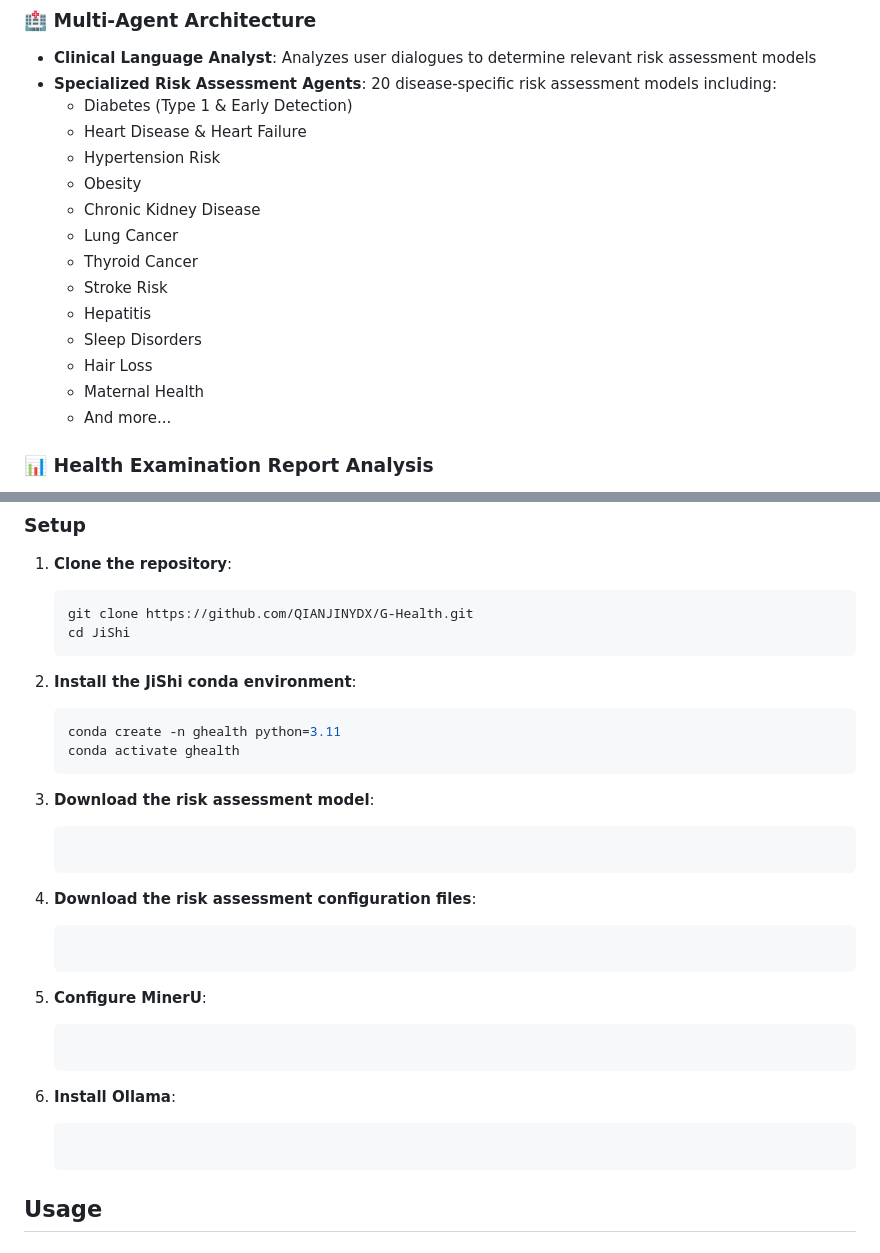
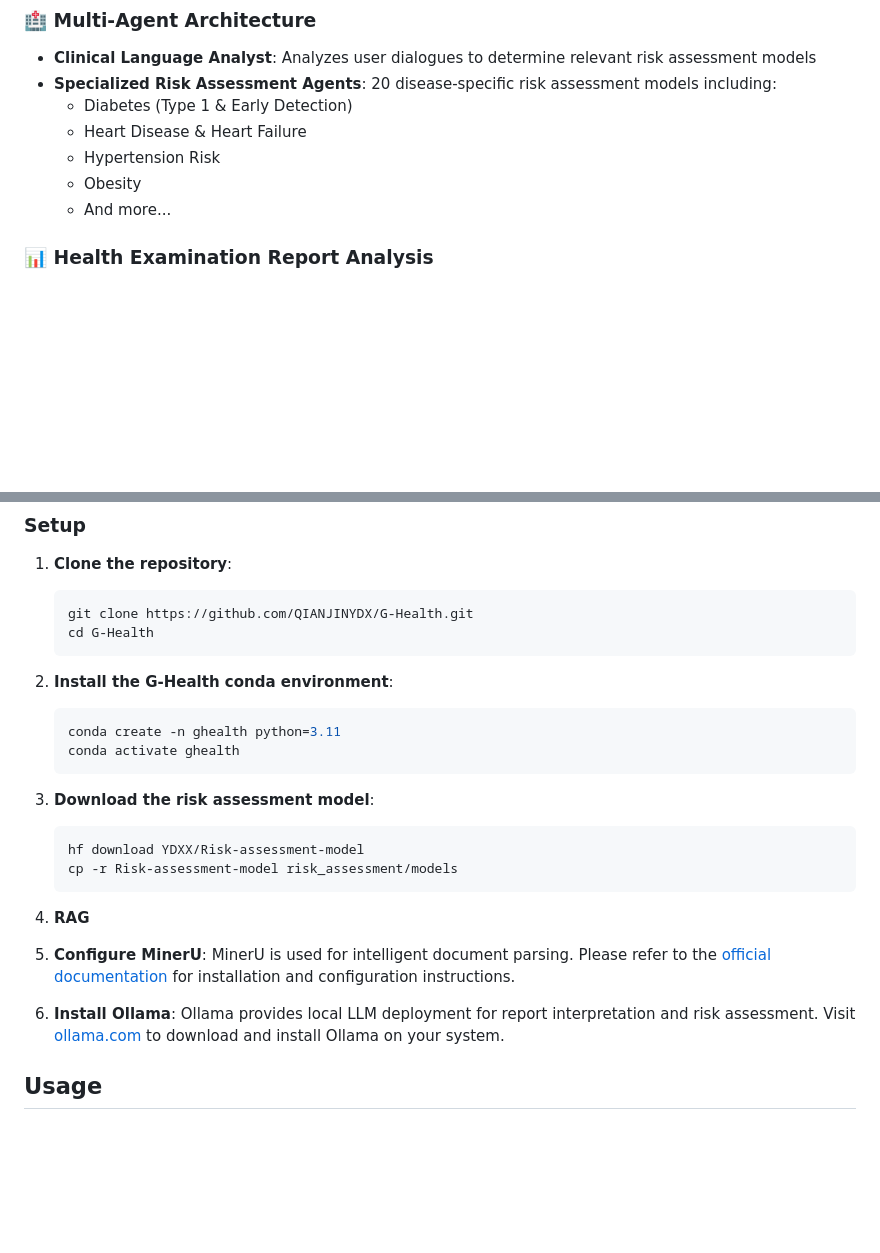
Before and after one commit to QIANJINYDX/G-Health, a Markdown page: README.md, 2 parts joined by grey strips. Rendered like a GitHub page; blank space fills up the shorter version.

Commit message:
20260308-3

````diff
--- a/README.md
+++ b/README.md
@@ -16,14 +16,6 @@ This project delivers a comprehensive multi-agent medical system for health exam
   - Heart Disease & Heart Failure
   - Hypertension Risk
   - Obesity
-  - Chronic Kidney Disease
-  - Lung Cancer
-  - Thyroid Cancer
-  - Stroke Risk
-  - Hepatitis
-  - Sleep Disorders
-  - Hair Loss
-  - Maternal Health
   - And more...
 
 ### 📊 Health Examination Report Analysis
@@ -57,10 +49,10 @@ We integrate Ollama for local LLM deployment and model invocation, providing rel
 
    ```bash
    git clone https://github.com/QIANJINYDX/G-Health.git
-   cd JiShi
+   cd G-Health
    ```
 
-2. **Install the JiShi conda environment**:
+2. **Install the G-Health conda environment**:
 
    ```bash
    conda create -n ghealth python=3.11
@@ -70,23 +62,14 @@ We integrate Ollama for local LLM deployment and model invocation, providing rel
 3. **Download the risk assessment model**:
 
    ```bash
+   hf download YDXX/Risk-assessment-model
+   cp -r Risk-assessment-model risk_assessment/models
    ```
+4. **RAG**
 
-4. **Download the risk assessment configuration files**:
+5. **Configure MinerU**: MinerU is used for intelligent document parsing. Please refer to the [official documentation](https://mineru.org.cn) for installation and configuration instructions.
 
-   ```bash
-   ```
-
-5. **Configure MinerU**:
-
-   ```bash
-   ```
-
-6. **Install Ollama**:
-
-   ```bash
-   ```
-
+6. **Install Ollama**: Ollama provides local LLM deployment for report interpretation and risk assessment. Visit [ollama.com](https://ollama.com/) to download and install Ollama on your system.
 
 ## Usage
 
````
